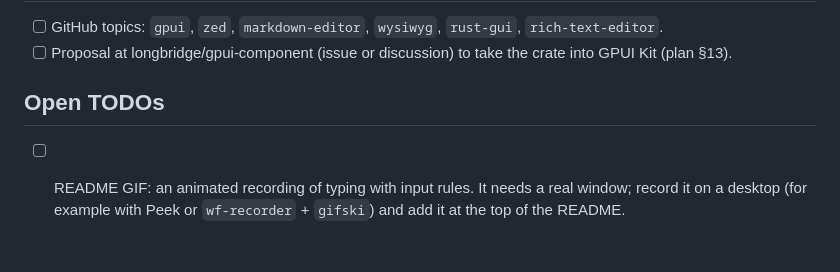
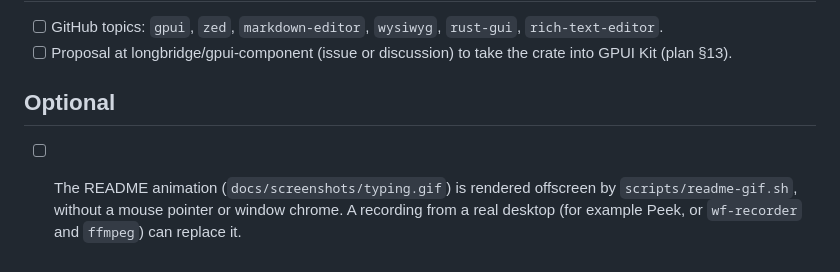
Before and after one commit to taulit/gpui-markdown-editor, a Markdown page: docs/release-checklist.md, the part around the change. Rendered like a GitHub page.

```diff
--- a/docs/release-checklist.md
+++ b/docs/release-checklist.md
@@ -79,8 +79,9 @@ Automated tests cover these only in simulation or offscreen.
 - [ ] Proposal at longbridge/gpui-component (issue or discussion) to take the
       crate into GPUI Kit (plan §13).
 
-## Open TODOs
+## Optional
 
-- [ ] README GIF: an animated recording of typing with input rules. It needs
-      a real window; record it on a desktop (for example with Peek or
-      `wf-recorder` + `gifski`) and add it at the top of the README.
+- [ ] The README animation (`docs/screenshots/typing.gif`) is rendered
+      offscreen by `scripts/readme-gif.sh`, without a mouse pointer or
+      window chrome. A recording from a real desktop (for example Peek, or
+      `wf-recorder` and `ffmpeg`) can replace it.
```
Also changed, not shown: CHANGELOG.md (+22 -0 lines), README.md (+4 -2 lines), docs/screenshots/typing.gif (added), 2 other files.
